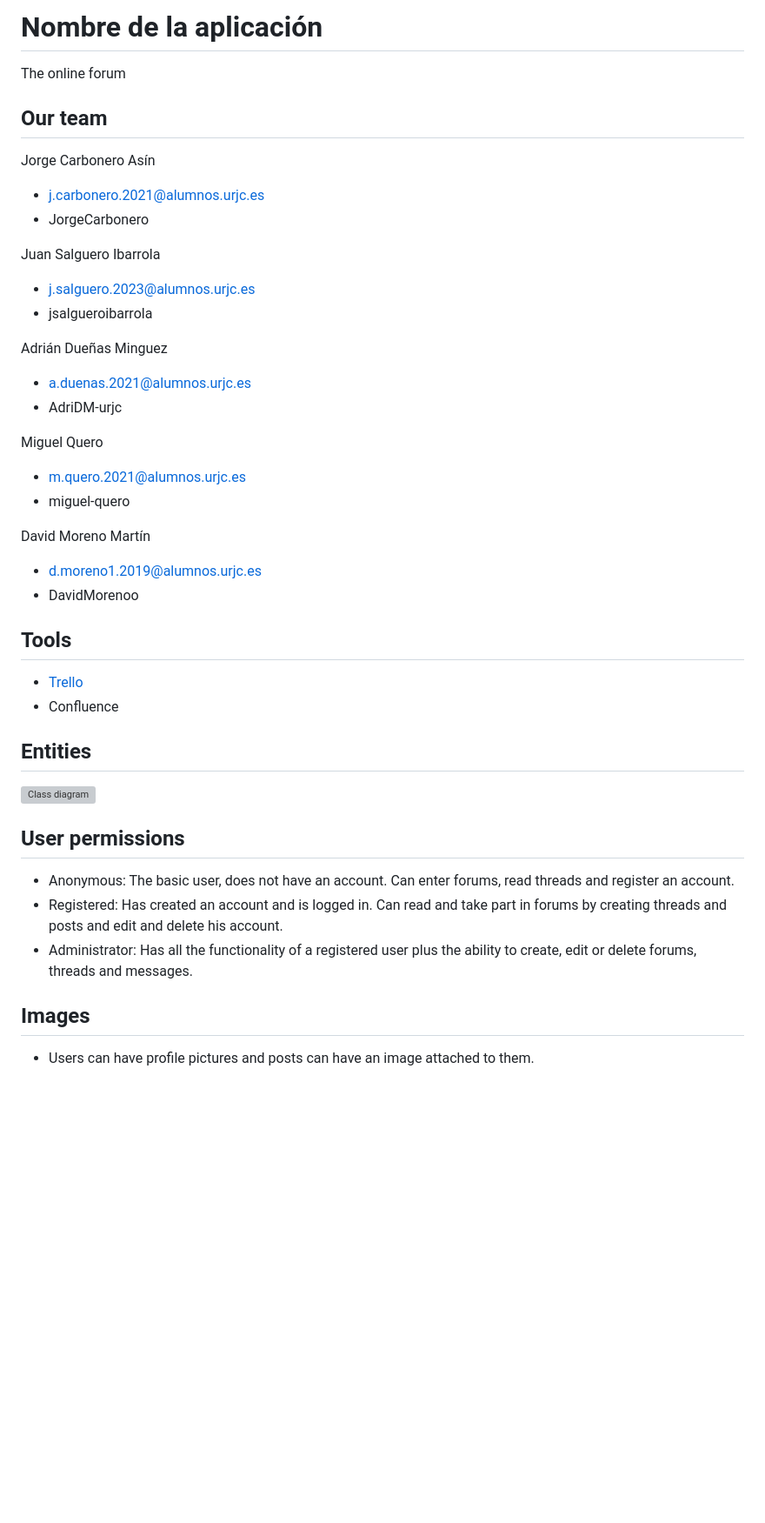
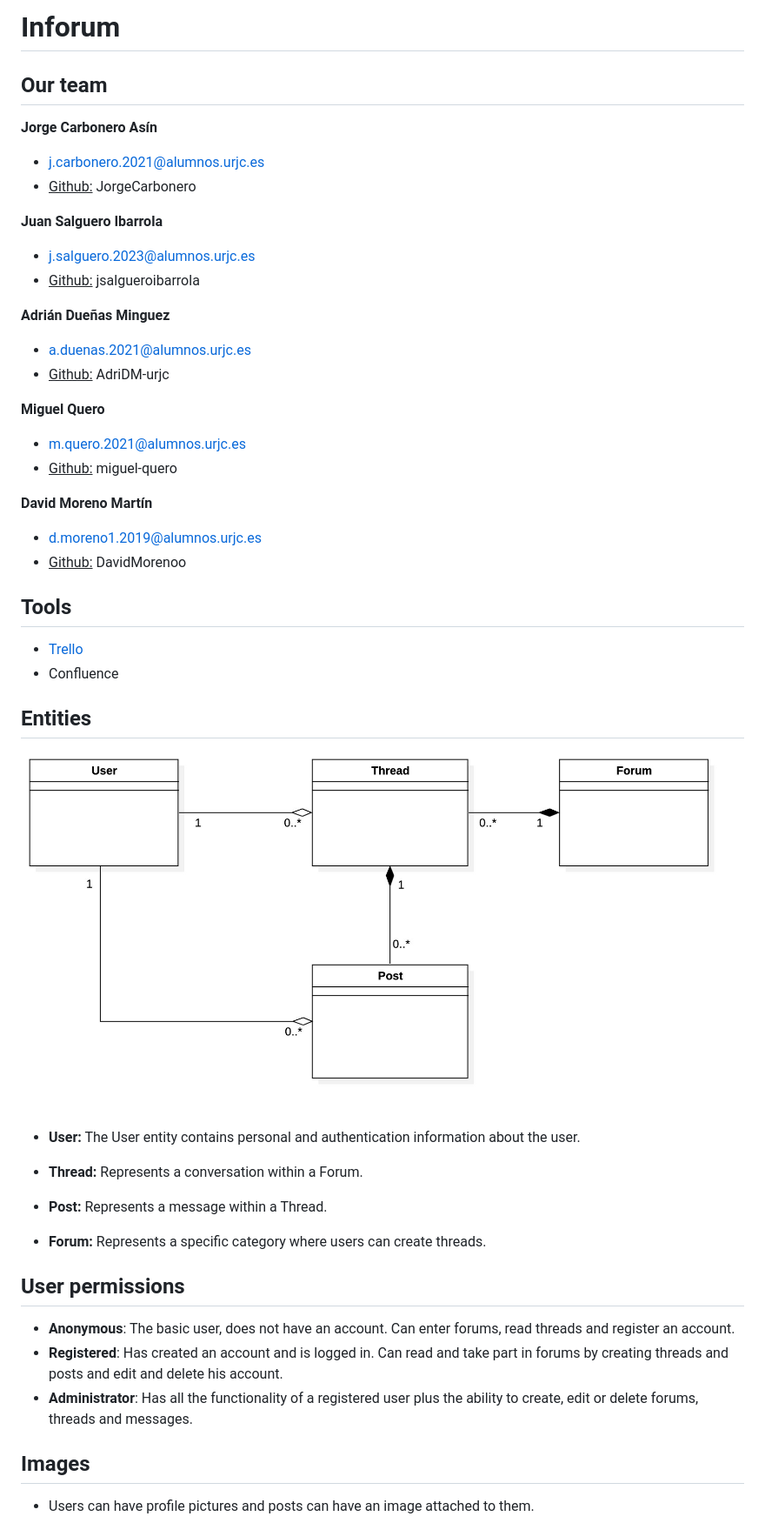
Before and after one commit to CodeURJC-DAW-2023-24/webapp06, a Markdown page: README.md, the part around the change printed below. Shown: that part at 87% size. Drawn GitHub-style; pictures changed too: images/phase_0/entities.jpg (added); blank space fills up the shorter version; grey boxes are pictures that could not be loaded.

Commit message:
Added entities and modified Readme

```diff
--- a/README.md
+++ b/README.md
@@ -1,33 +1,31 @@
-# Nombre de la aplicación
-
-The online forum
+# Inforum
 
 ## Our team
 
-Jorge Carbonero Asín
+**Jorge Carbonero Asín**
 
 - <j.carbonero.2021@alumnos.urjc.es>
-- JorgeCarbonero
+- <u>Github:</u> JorgeCarbonero
 
-Juan Salguero Ibarrola
+**Juan Salguero Ibarrola**
 
 - <j.salguero.2023@alumnos.urjc.es>
-- jsalgueroibarrola
+- <u>Github:</u> jsalgueroibarrola
 
-Adrián Dueñas Minguez
+**Adrián Dueñas Minguez**
 
 - <a.duenas.2021@alumnos.urjc.es>
-- AdriDM-urjc
+- <u>Github:</u> AdriDM-urjc
 
-Miguel Quero
+**Miguel Quero**
 
 - <m.quero.2021@alumnos.urjc.es>
-- miguel-quero
+- <u>Github:</u> miguel-quero
 
-David Moreno Martín
+**David Moreno Martín**
 
 - <d.moreno1.2019@alumnos.urjc.es>
-- DavidMorenoo
+- <u>Github:</u> DavidMorenoo
 
 ## Tools
 
@@ -36,13 +34,21 @@ David Moreno Martín
 
 ## Entities
 
-![Class diagram]()
+![Class diagram](./images/phase_0/entities.jpg)
+
+- **User:** The User entity contains personal and authentication information about the user.
+
+- **Thread:** Represents a conversation within a Forum.
+
+- **Post:** Represents a message within a Thread.
+
+- **Forum:** Represents a specific category where users can create threads.
 
 ## User permissions
 
-- Anonymous: The basic user, does not have an account. Can enter forums, read threads and register an account.
-- Registered: Has created an account and is logged in. Can read and take part in forums by creating threads and posts and edit and delete his account.
-- Administrator: Has all the functionality of a registered user plus the ability to create, edit or delete forums, threads and messages.
+- **Anonymous**: The basic user, does not have an account. Can enter forums, read threads and register an account.
+- **Registered**: Has created an account and is logged in. Can read and take part in forums by creating threads and posts and edit and delete his account.
+- **Administrator**: Has all the functionality of a registered user plus the ability to create, edit or delete forums, threads and messages.
 
 ## Images
 
```
Also changed, not shown: other parts of README.md (+1 -1 lines).
